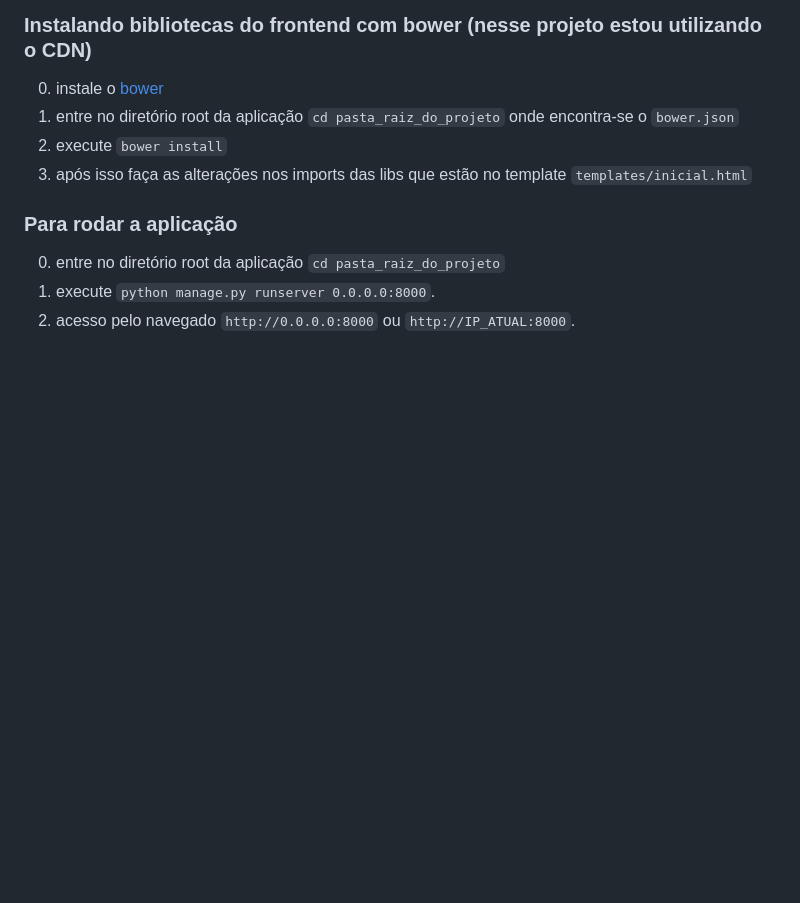
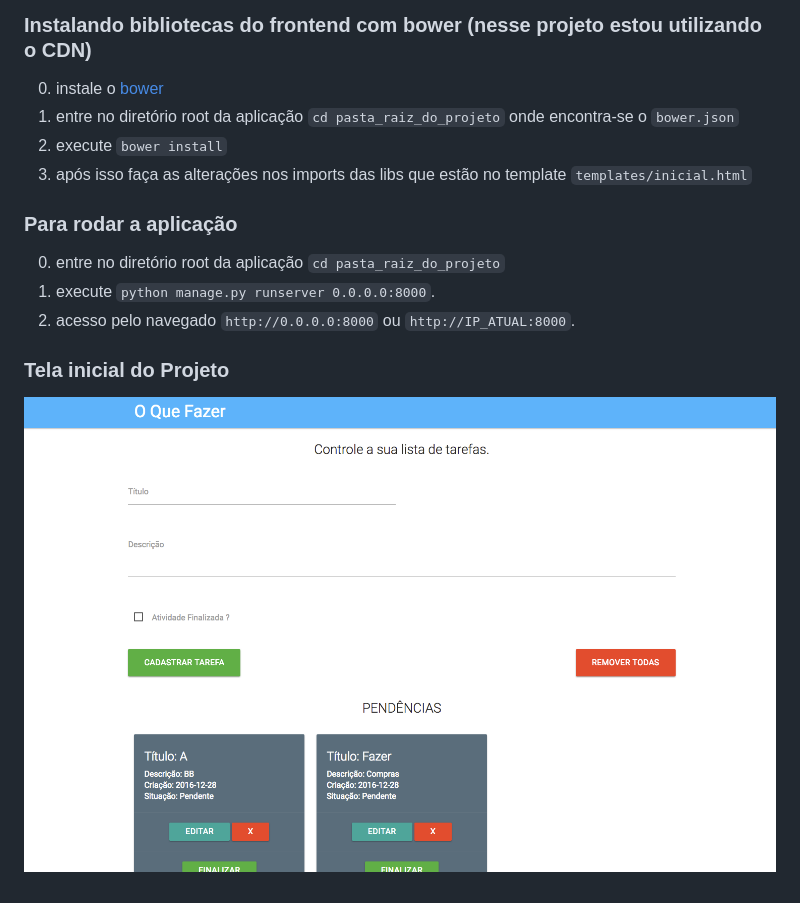
Before and after one commit to marcelosantos/oquefazer, a Markdown page: README.md, the part around the change. Drawn GitHub-style; pictures changed too: screenshot/screen1.png (added); blank space fills up the shorter version.

Commit message:
adicionando screenshot

```diff
--- a/README.md
+++ b/README.md
@@ -31,3 +31,7 @@
 0. entre no diretório root da aplicação `cd pasta_raiz_do_projeto`
 0. execute `python manage.py runserver 0.0.0.0:8000`.
 0. acesso pelo navegado `http://0.0.0.0:8000` ou `http://IP_ATUAL:8000`.
+
+### Tela inicial do Projeto
+
+![Screenshot](screenshot/screen1.png)
```
